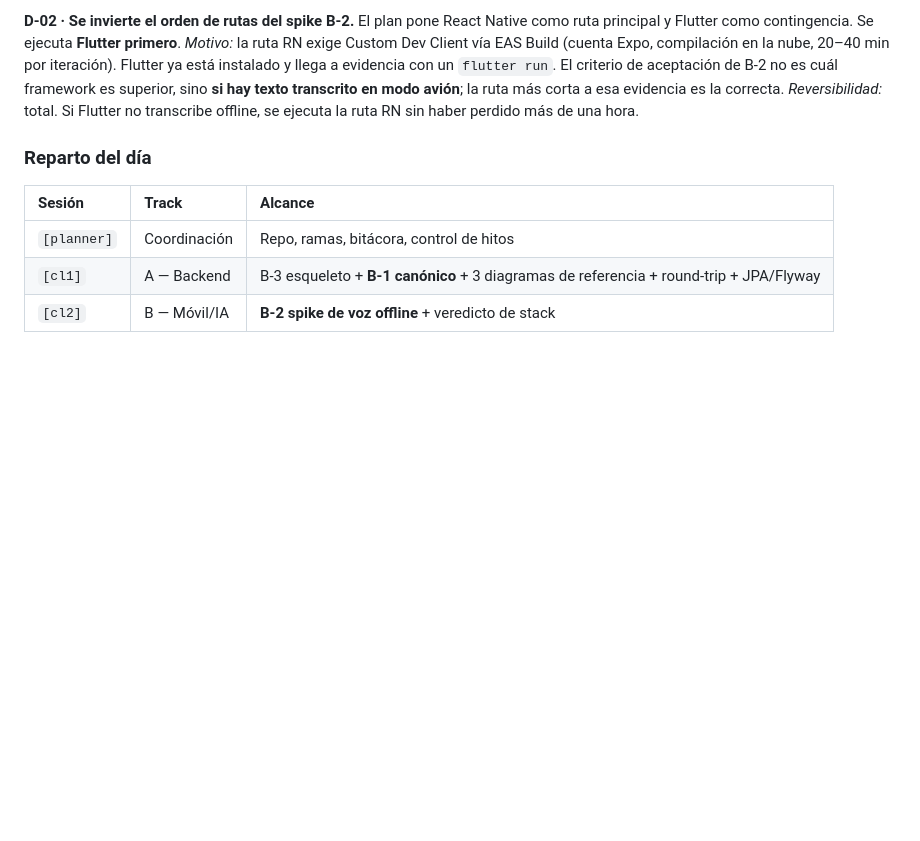
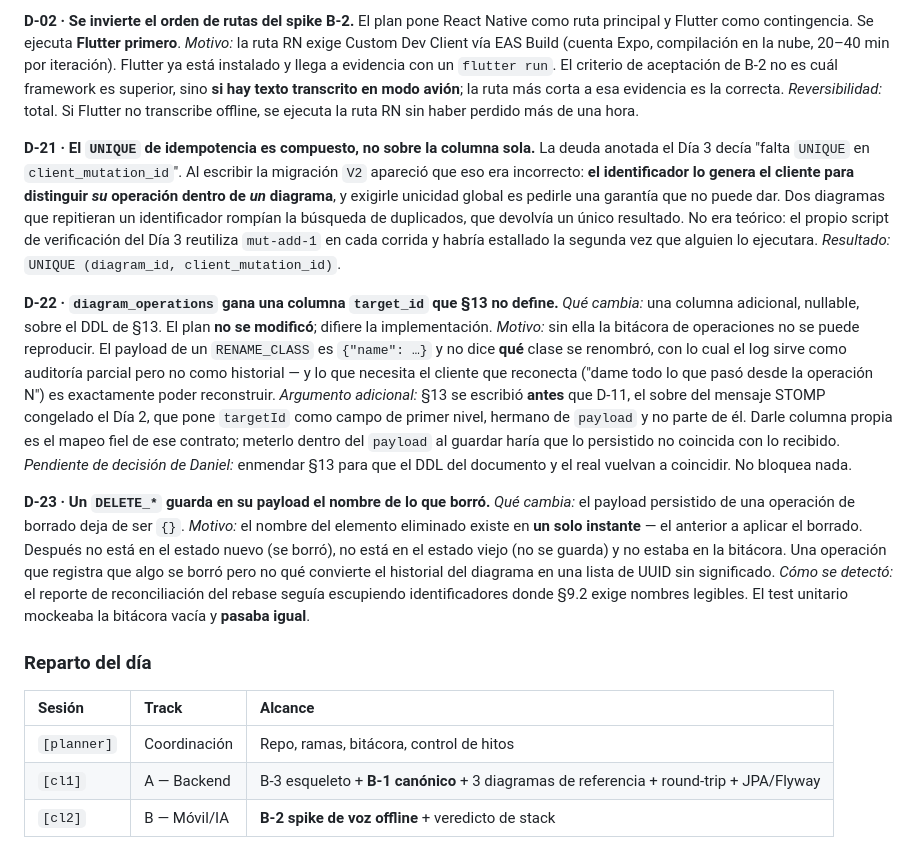
Before and after one commit to daniel-ol5/diagramacolaborativo, a Markdown page: docs/BITACORA.md, the part around the change. GitHub-like rendering; blank space fills up the shorter version.

Commit message:
docs: desviaciones D-21 a D-23 del backend colaborativo
D-21: el UNIQUE de idempotencia es (diagram_id, client_mutation_id). La
deuda anotada el Dia 3 estaba mal planteada: el identificador lo genera el
cliente por diagrama, no globalmente.

D-22: diagram_operations gana target_id, columna que §13 no define. Sin
ella la bitacora no se puede reproducir. Queda pendiente para Daniel si se
enmienda §13 o se deja como desvio documentado.

D-23: un DELETE_* guarda el nombre de lo que borro. Ese dato existe en un
solo instante y sin el, el historial de un borrado es un UUID sin
significado.

Co-Authored-By: Claude Opus 5 <noreply@anthropic.com>
Claude-Session: https://claude.ai/code/session_01K7t2GaMDChkbmagELLZszQ

```diff
--- a/docs/BITACORA.md
+++ b/docs/BITACORA.md
@@ -68,6 +68,22 @@ El plan pone React Native como ruta principal y Flutter como contingencia. Se ej
 *Motivo:* la ruta RN exige Custom Dev Client vía EAS Build (cuenta Expo, compilación en la nube, 20–40 min por iteración). Flutter ya está instalado y llega a evidencia con un `flutter run`. El criterio de aceptación de B-2 no es cuál framework es superior, sino **si hay texto transcrito en modo avión**; la ruta más corta a esa evidencia es la correcta.
 *Reversibilidad:* total. Si Flutter no transcribe offline, se ejecuta la ruta RN sin haber perdido más de una hora.
 
+**D-21 · El `UNIQUE` de idempotencia es compuesto, no sobre la columna sola.**
+La deuda anotada el Día 3 decía "falta `UNIQUE` en `client_mutation_id`". Al escribir la migración `V2` apareció que eso era incorrecto: **el identificador lo genera el cliente para distinguir *su* operación dentro de *un* diagrama**, y exigirle unicidad global es pedirle una garantía que no puede dar. Dos diagramas que repitieran un identificador rompían la búsqueda de duplicados, que devolvía un único resultado.
+No era teórico: el propio script de verificación del Día 3 reutiliza `mut-add-1` en cada corrida y habría estallado la segunda vez que alguien lo ejecutara.
+*Resultado:* `UNIQUE (diagram_id, client_mutation_id)`.
+
+**D-22 · `diagram_operations` gana una columna `target_id` que §13 no define.**
+*Qué cambia:* una columna adicional, nullable, sobre el DDL de §13. El plan **no se modificó**; difiere la implementación.
+*Motivo:* sin ella la bitácora de operaciones no se puede reproducir. El payload de un `RENAME_CLASS` es `{"name": …}` y no dice **qué** clase se renombró, con lo cual el log sirve como auditoría parcial pero no como historial — y lo que necesita el cliente que reconecta ("dame todo lo que pasó desde la operación N") es exactamente poder reconstruir.
+*Argumento adicional:* §13 se escribió **antes** que D-11, el sobre del mensaje STOMP congelado el Día 2, que pone `targetId` como campo de primer nivel, hermano de `payload` y no parte de él. Darle columna propia es el mapeo fiel de ese contrato; meterlo dentro del `payload` al guardar haría que lo persistido no coincida con lo recibido.
+*Pendiente de decisión de Daniel:* enmendar §13 para que el DDL del documento y el real vuelvan a coincidir. No bloquea nada.
+
+**D-23 · Un `DELETE_*` guarda en su payload el nombre de lo que borró.**
+*Qué cambia:* el payload persistido de una operación de borrado deja de ser `{}`.
+*Motivo:* el nombre del elemento eliminado existe en **un solo instante** — el anterior a aplicar el borrado. Después no está en el estado nuevo (se borró), no está en el estado viejo (no se guarda) y no estaba en la bitácora. Una operación que registra que algo se borró pero no qué convierte el historial del diagrama en una lista de UUID sin significado.
+*Cómo se detectó:* el reporte de reconciliación del rebase seguía escupiendo identificadores donde §9.2 exige nombres legibles. El test unitario mockeaba la bitácora vacía y **pasaba igual**.
+
 ### Reparto del día
 
 | Sesión | Track | Alcance |
```
